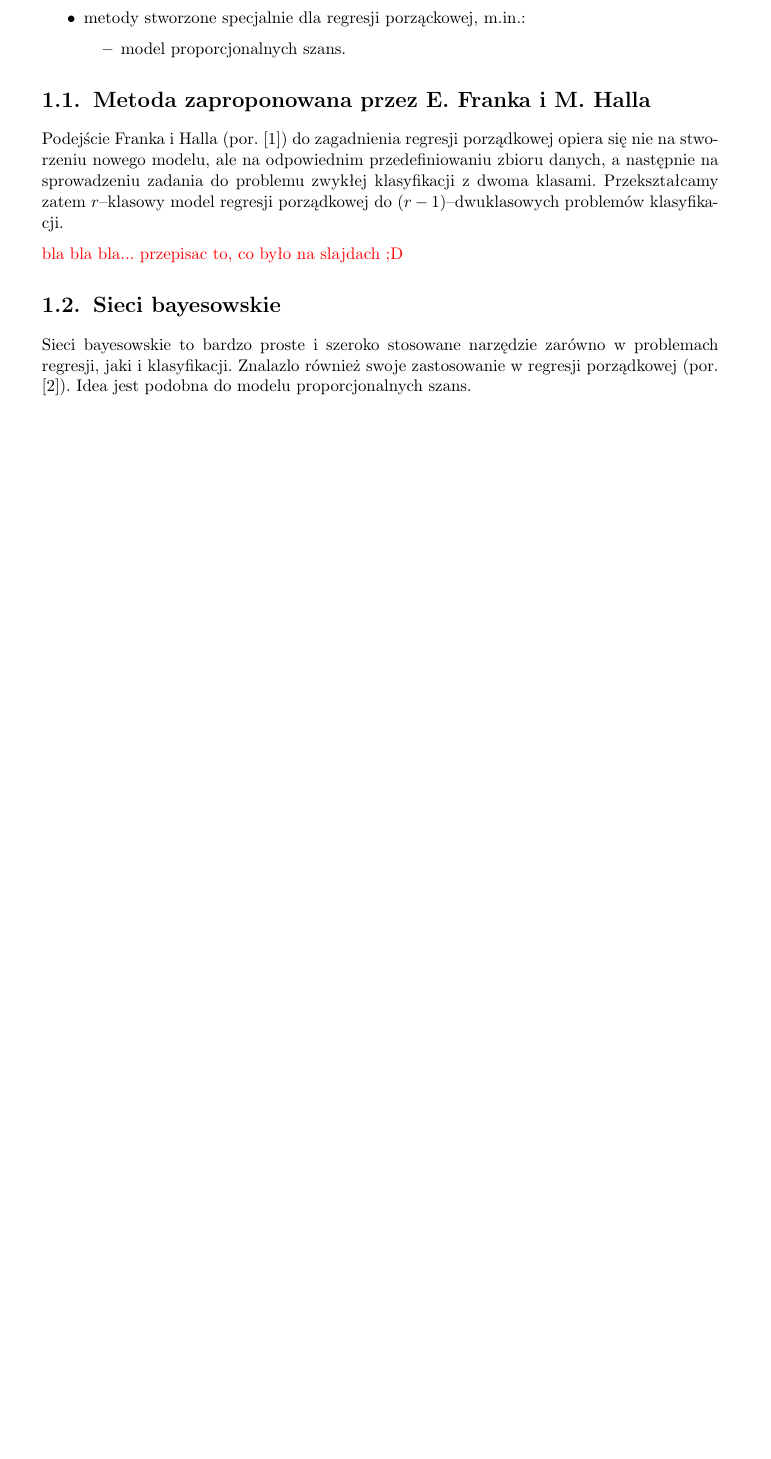
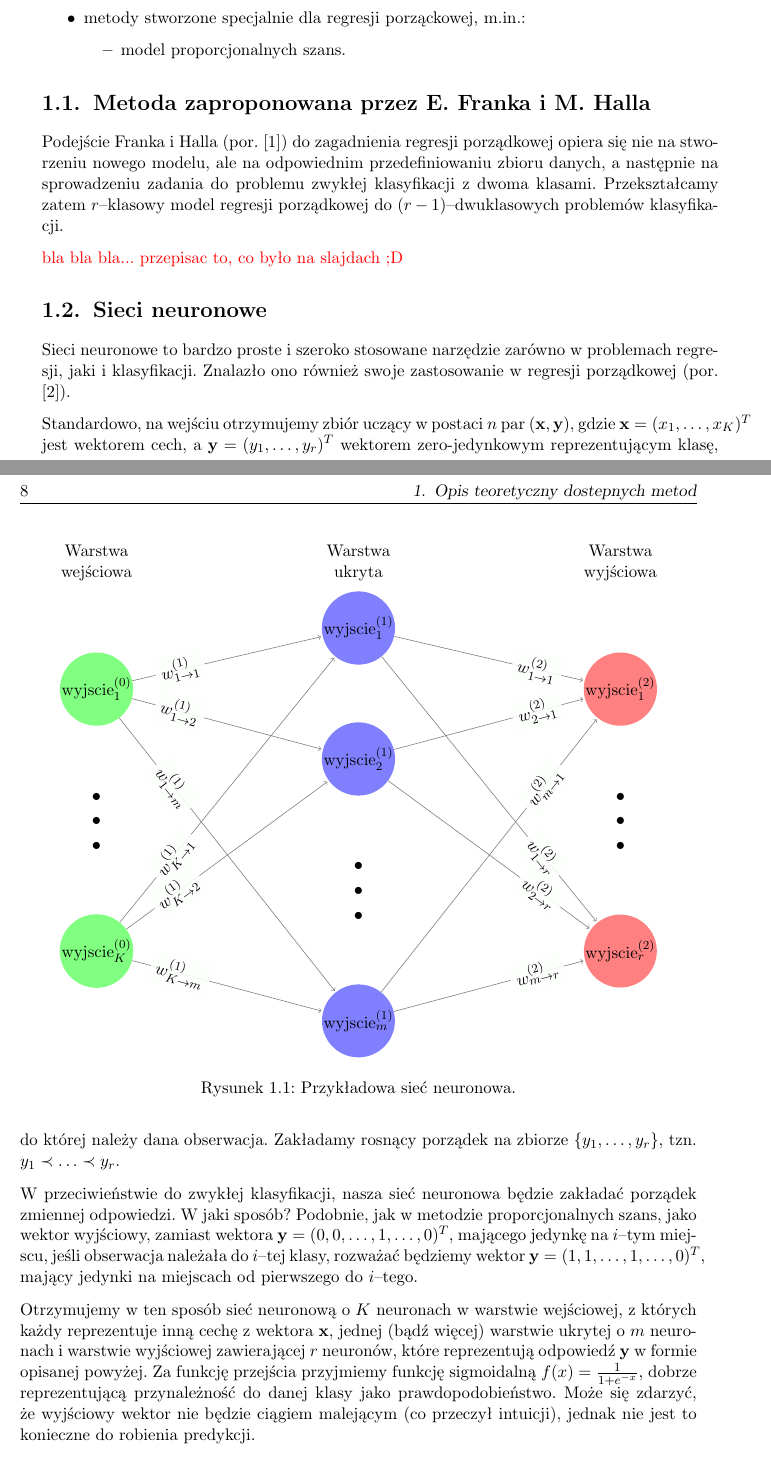
Before and after one commit to sommermarta/praca_magisterska, a LaTeX thesis (praca_magisterska.tex): part of page 7 of 11 before the commit and two parts of pages 7 and 8 of 13 after it, the two joined at a grey line, cut so that both start at the same text, the shorter picture padded with empty space. Compiled offline with pdfLaTeX.

Commit message:
sieci neuronowe

```diff
--- a/praca_magisterska.tex
+++ b/praca_magisterska.tex
@@ -1,6 +1,11 @@
 \documentclass{mini}
 \usepackage[utf8]{inputenc}
 \usepackage{color}
+\usepackage{xcolor}
+\usepackage{tikz}
+\usetikzlibrary{calc, shapes, backgrounds, arrows}
+
+\definecolor{mojkolor}{rgb}{0.99, 1, 0.99}
 
 %------------------------------------------------------------------------------%
 \title{Statystyczne metody regresji porządkowej}
@@ -58,6 +63,55 @@ Podejście Franka i Halla (por. \cite{fh}) do zagadnienia regresji porządkowej
 
 \textcolor{red}{bla bla bla... przepisac to, co było na slajdach ;D}
 
-\section{Sieci bayesowskie}
+\section{Sieci neuronowe}
 
-Sieci bayesowskie to bardzo proste i szeroko stosowane narzędzie zarówno w problemach regresji, jaki i klasyfikacji. Znalazlo również swoje zastosowanie w regresji porządkowej (por. \cite{nna}). Idea jest podobna do modelu proporcjonalnych szans.
+Sieci neuronowe to bardzo proste i szeroko stosowane narzędzie zarówno w problemach regresji, jaki i klasyfikacji. Znalazło ono również swoje zastosowanie w regresji porządkowej (por. \cite{nna}).
+
+Standardowo, na wejściu otrzymujemy zbiór uczący w postaci $n$ par $(\textbf{x},\textbf{y})$, gdzie $\textbf{x} = (x_1, \ldots, x_K)^T$ jest wektorem cech, a $\textbf{y} = (y_1, \ldots, y_r)^T$ wektorem zero-jedynkowym reprezentującym klasę, do której należy dana obserwacja. Zakładamy rosnący porządek na zbiorze $\lbrace y_1, \ldots, y_r \rbrace$, tzn. $y_1 \prec \ldots \prec y_r$.
+
+W przeciwieństwie do zwykłej klasyfikacji, nasza sieć neuronowa będzie zakładać porządek zmiennej odpowiedzi. W jaki sposób? Podobnie, jak w metodzie proporcjonalnych szans, jako wektor wyjściowy, zamiast wektora $\textbf{y} = (0, 0, \ldots, 1, \ldots, 0)^T$, mającego jedynkę na $i$--tym miejscu, jeśli obserwacja należała do $i$--tej klasy, rozważać będziemy wektor $\textbf{y} = (1, 1, \ldots, 1, \ldots, 0)^T$, mający jedynki na miejscach od pierwszego do $i$--tego.
+
+Otrzymujemy w ten sposób sieć neuronową o $K$ neuronach w warstwie wejściowej, z których każdy reprezentuje inną cechę z wektora $\textbf{x}$, jednej (bądź więcej) warstwie ukrytej o $m$ neuronach i warstwie wyjściowej zawierającej $r$ neuronów, które reprezentują odpowiedź $\textbf{y}$ w formie opisanej powyżej. Za funkcję przejścia przyjmiemy funkcję sigmoidalną $f(x) = \frac{1}{1+e^{-x}}$, dobrze reprezentującą przynależność do danej klasy jako prawdopodobieństwo. Może się zdarzyć, że wyjściowy wektor nie będzie ciągiem malejącym (co przeczył intuicji), jednak nie jest to konieczne do robienia predykcji.
+
+\begin{figure}
+\begin{center}
+
+	\def\layersep{6cm}
+
+\begin{tikzpicture}[shorten >=1pt, ->, draw=black!50, node distance=\layersep]
+    \tikzstyle{neuron}=[circle, fill=black!25, minimum size=17pt, inner sep=0pt]
+    \tikzstyle{input neuron}=[neuron, fill=green!50];
+    \tikzstyle{output neuron}=[neuron, fill=red!50];
+    \tikzstyle{hidden neuron}=[neuron, fill=blue!50];
+    \tikzstyle{annot} = [text width=5em, text centered]
+
+    \foreach \name / \y in {1/1,K/3}
+        \node[input neuron] (I-\y) at (0,-3*\y) {$\text{wyjscie}^{(0)}_\name$};
+    \node[draw=none, scale=4, text height=0.333cm] (I-2) at (0,-3*2) {$\vdots$};
+
+	\foreach \name / \y in {1/1, 2/2, m/4}
+        \path[yshift=1.4cm]
+            node[hidden neuron] (H-\y) at (\layersep,-3*\y cm) {$\text{wyjscie}^{(1)}_{\name}$};
+    \path[yshift=1.4cm]
+            node[draw=none, scale=4, text height=0.333cm] (H-3) at (\layersep,-3*3 cm) {$\vdots$};
+
+	\foreach \name / \y in {1/1, r/3}
+        \path[yshift=0cm]
+            node[output neuron] (O-\y) at (2*\layersep,-3*\y cm) {$\text{wyjscie}^{(2)}_{\name}$};
+    \path[yshift=0cm]
+            node[draw=none, scale=4, text height=0.333cm] (O-2) at (2*\layersep,-3*2 cm) {$\vdots$};
+
+	\foreach \source / \sname in {1/1,3/K}
+        \foreach \dest / \dname in {1/1,2/2,4/m}
+            \path (I-\source) edge node[pos=0.25, sloped, fill=mojkolor, opacity=0.9, text opacity=1]{$w_{\sname\rightarrow\dname}^{(1)}$} (H-\dest);
+    \foreach \source / \sname in {1/1,2/2,4/m}
+    	\foreach \dest / \dname in {1/1,3/r}
+        \path (H-\source) edge node[pos=0.75, sloped, fill=mojkolor, opacity=0.9, text opacity=1]{$w_{\sname\rightarrow\dname}^{(2)}$} (O-\dest);
+
+    \node[annot,above of=H-1, node distance=1.5cm] (hl) {Warstwa ukryta};
+    \node[annot,left of=hl] {Warstwa wejściowa};
+    \node[annot,right of=hl] {Warstwa wyjściowa};
+
+\end{tikzpicture}
+\end{center}
+\caption{Przykładowa sieć neuronowa.}
@@ -63,0 +125 @@ Sieci bayesowskie to bardzo proste i szeroko stosowane narzędzie zarówno w pro
+\item Przebiegamy sieć w tył (licząc błąd dla każdego neuronu).
```
Also changed, not shown: praca_magisterska.pdf, praca_magisterska.tex (45 more changed lines).
